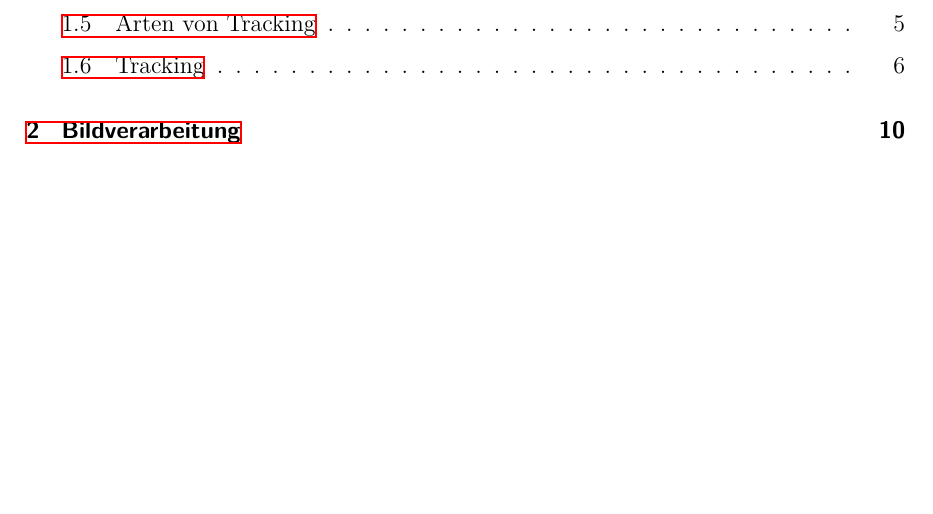
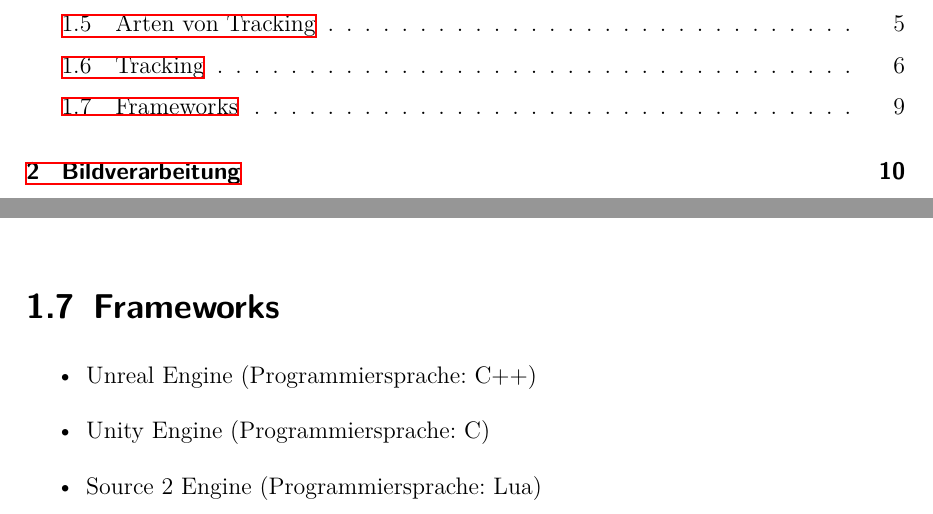
Before and after one commit to quirinecker/virtual-reality-presentation-handout, a LaTeX thesis (thesis.tex, which reads sections/virtualreality.tex): part of page 2 of 20 before the commit and two parts of pages 2 and 11 of 20 after it, the two joined at a grey line, cut so that both start at the same text, the shorter picture padded with empty space. Compiled offline with XeLaTeX.

Commit message:
added a list of frameworks to virtual reality

```diff
--- a/sections/virtualreality.tex
+++ b/sections/virtualreality.tex
@@ -284,3 +284,12 @@
 \emph{Guardian Space Sense} ist ein weiteres Sicherheitssystem.
 Durch die 3d Map, welche schon in dem Abschnitt Headset Tracking beschrieben worden ist, kann auch eine Hilfestelle für den Nutzer geleistet werden.
 Hier versuch die Oculus Quest Umrisse von Gegenständen, Menschen und anderen Lebewesen in der virtuellen realität sichtbar zu machen, wenn sich der Nutzer diesen nähert~\cite{Oculus_Guardien}.
+
+\section{Frameworks}
+\label{sec:frameworks}
+
+\begin{itemize}
+    \item Unreal Engine (Programmiersprache: C++)
+    \item Unity Engine (Programmiersprache: C#)
+    \item Source 2 Engine (Programmiersprache: Lua)
+\end{itemize}
```
